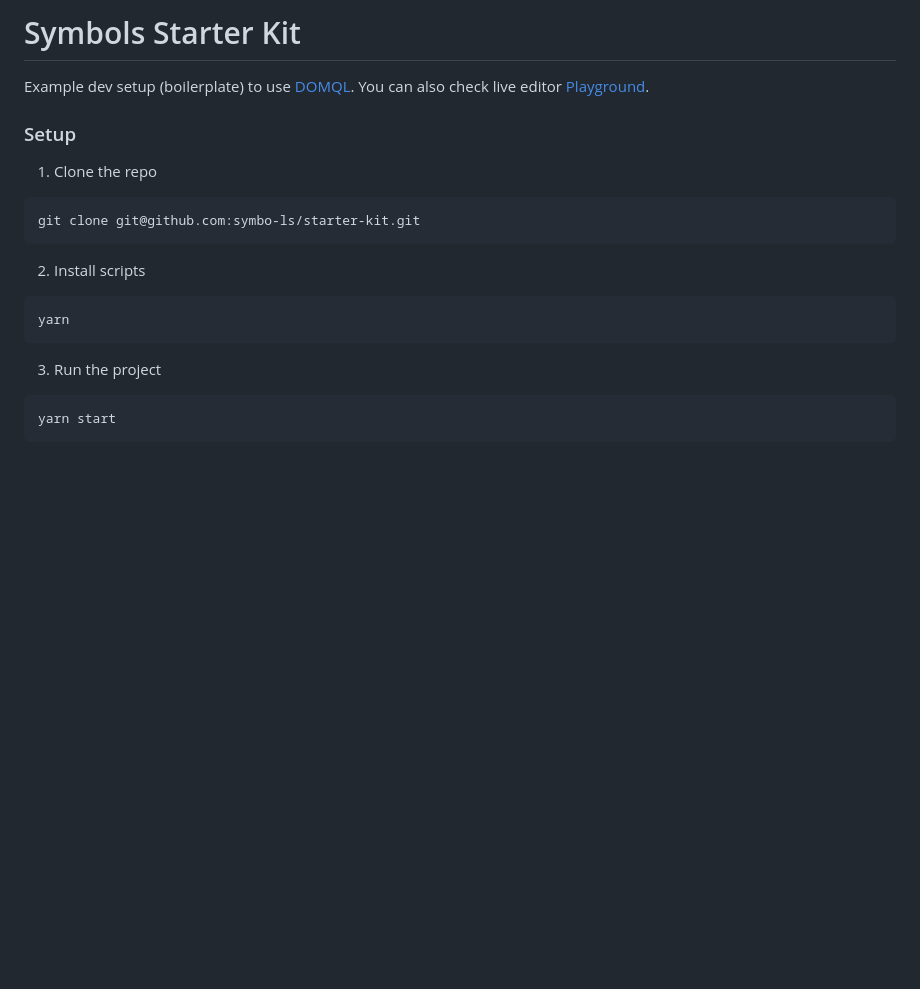
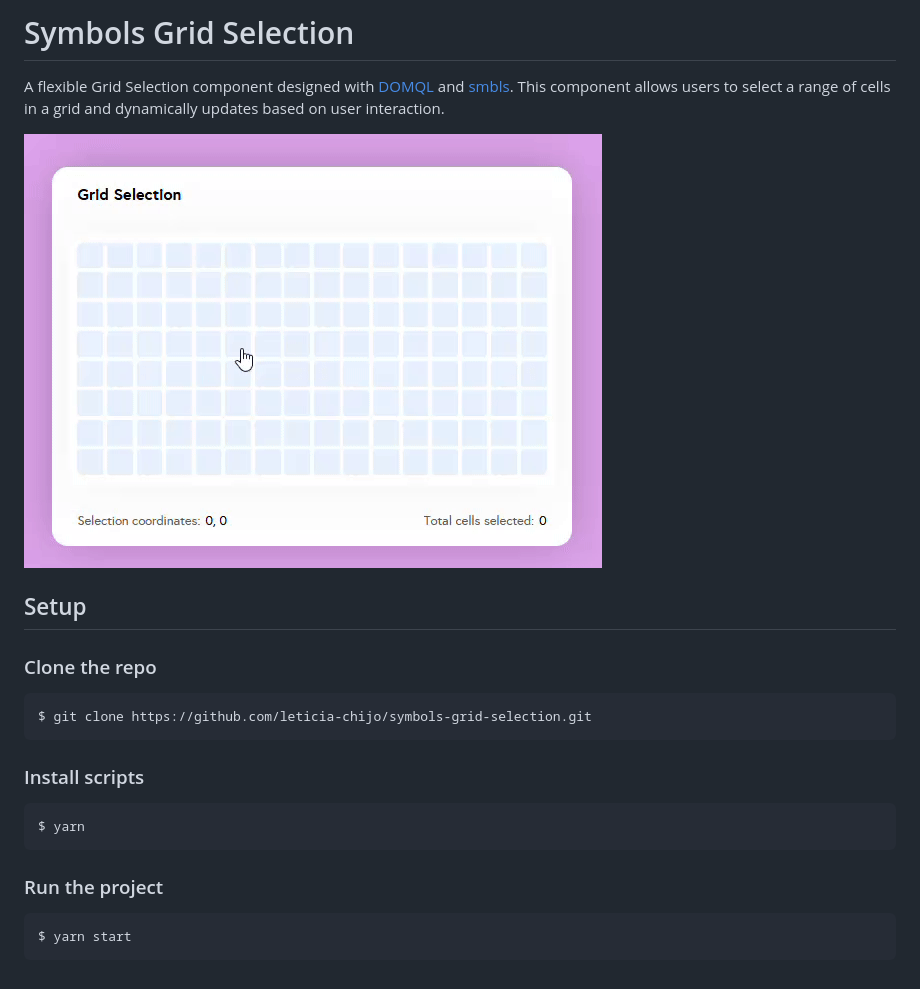
Before and after one commit to leticia-chijo/symbols-grid-selection, a Markdown page: README.md, the part around the change. GitHub-like rendering; pictures changed too: assets/GridSelection.gif (added); blank space fills up the shorter version.

Commit message:
docs: updated README with instructions

````diff
--- a/README.md
+++ b/README.md
@@ -1,19 +1,21 @@
-# Symbols Starter Kit
-Example dev setup (boilerplate) to use [DOMQL](https://github.com/domql/domql). You can also check live editor [Playground](https://domql.com/playground/).
+# Symbols Grid Selection
+A flexible Grid Selection component designed with [DOMQL](https://github.com/domql/domql) and [smbls](https://github.com/symbo-ls/smbls). This component allows users to select a range of cells in a grid and dynamically updates based on user interaction.
 
-### Setup
+![image](assets/GridSelection.gif)
 
-1. Clone the repo
-```
-git clone git@github.com:symbo-ls/starter-kit.git
+## Setup
+
+### Clone the repo
+```bash
+$ git clone https://github.com/leticia-chijo/symbols-grid-selection.git
 ```
 
-2. Install scripts
-```
-yarn
+### Install scripts
+```bash
+$ yarn
 ```
 
-3. Run the project
+### Run the project
+```bash
+$ yarn start
 ```
-yarn start
-```
````
